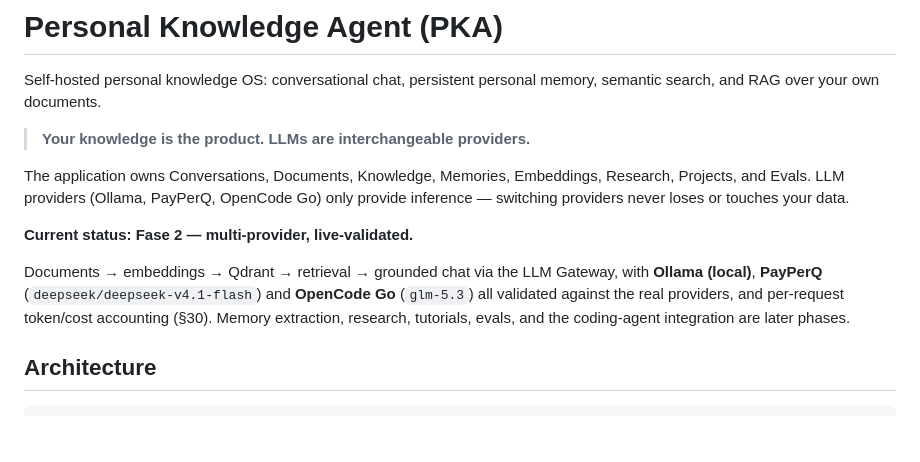
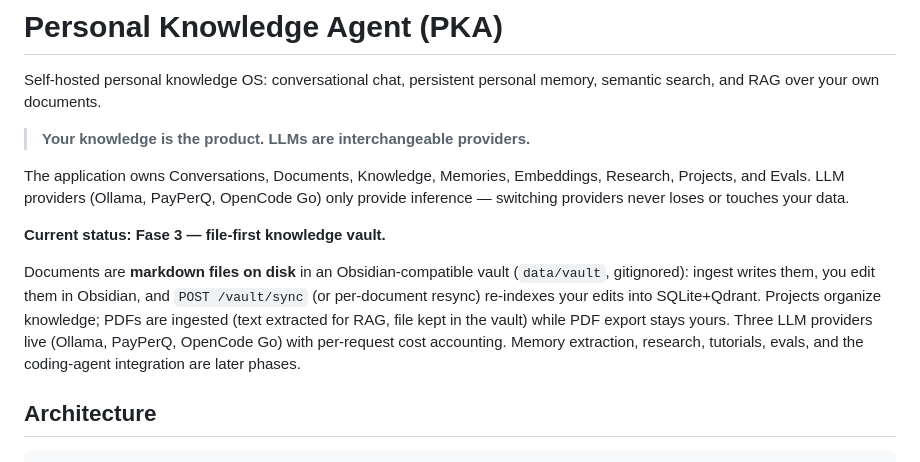
Before and after one commit to comassergio1/personal-knowledge-agent, a Markdown page: README.md, the part around one of its changes. Rendered like a GitHub page; blank space fills up the shorter version.

```diff
--- a/README.md
+++ b/README.md
@@ -9,13 +9,16 @@ The application owns Conversations, Documents, Knowledge, Memories, Embeddings,
 Research, Projects, and Evals. LLM providers (Ollama, PayPerQ, OpenCode Go) only
 provide inference — switching providers never loses or touches your data.
 
-**Current status: Fase 2 — multi-provider, live-validated.**
+**Current status: Fase 3 — file-first knowledge vault.**
 
-Documents → embeddings → Qdrant → retrieval → grounded chat via the LLM
-Gateway, with **Ollama (local)**, **PayPerQ** (`deepseek/deepseek-v4.1-flash`)
-and **OpenCode Go** (`glm-5.3`) all validated against the real providers, and
-per-request token/cost accounting (§30). Memory extraction, research,
-tutorials, evals, and the coding-agent integration are later phases.
+Documents are **markdown files on disk** in an Obsidian-compatible vault
+(`data/vault`, gitignored): ingest writes them, you edit them in Obsidian, and
+`POST /vault/sync` (or per-document resync) re-indexes your edits into
+SQLite+Qdrant. Projects organize knowledge; PDFs are ingested (text extracted
+for RAG, file kept in the vault) while PDF export stays yours. Three LLM
+providers live (Ollama, PayPerQ, OpenCode Go) with per-request cost accounting.
+Memory extraction, research, tutorials, evals, and the coding-agent
+integration are later phases.
 
 ## Architecture
 
```
Also changed, not shown: other parts of README.md (+33 -13 lines), odd/tasks/phase3-knowledge.md (+11 -2 lines).
